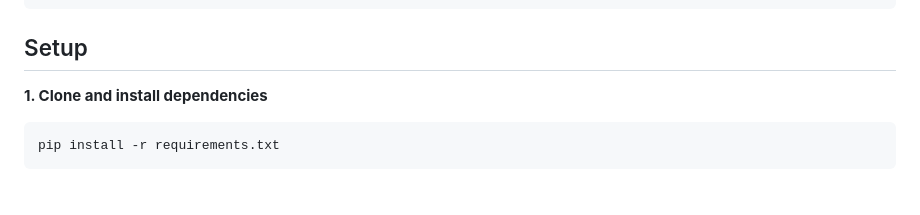
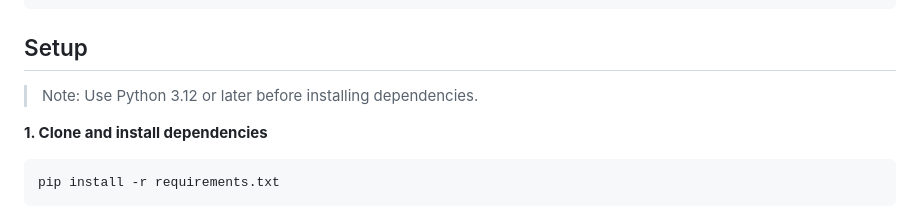
Before and after one commit to prufect/AgentBuy_Car, a Markdown page: README.md, the part around the change. GitHub-like rendering; blank space fills up the shorter version.

Commit message:
Python version note to README

````diff
--- a/README.md
+++ b/README.md
@@ -38,6 +38,7 @@ AutoBrief/
 ```
 
 ## Setup
+> Note: Use Python 3.12 or later before installing dependencies.
 
 **1. Clone and install dependencies**
 
````
